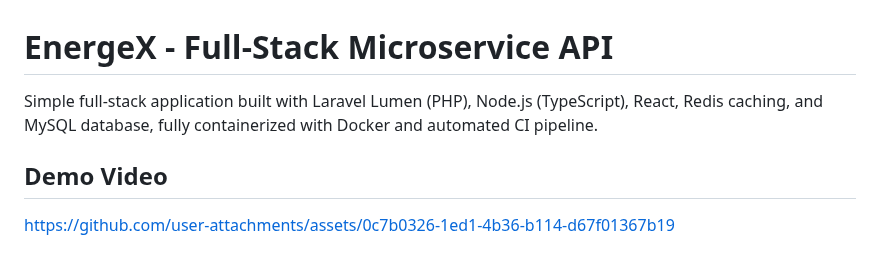
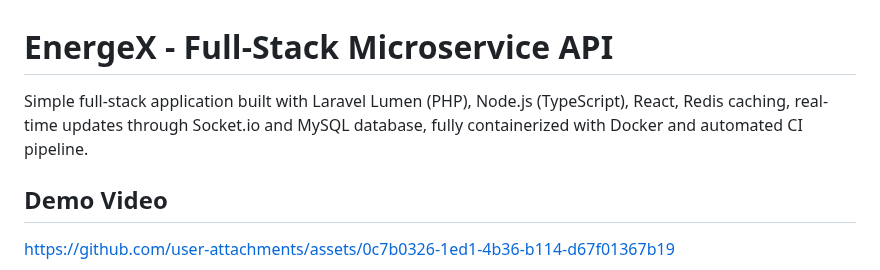
Before and after one commit to naethun/EnergeX-test, a Markdown page: README.md, the part around the change. Drawn GitHub-style.

```diff
--- a/README.md
+++ b/README.md
@@ -1,6 +1,6 @@
 # EnergeX - Full-Stack Microservice API
 
-Simple full-stack application built with Laravel Lumen (PHP), Node.js (TypeScript), React, Redis caching, and MySQL database, fully containerized with Docker and automated CI pipeline.
+Simple full-stack application built with Laravel Lumen (PHP), Node.js (TypeScript), React, Redis caching, real-time updates through Socket.io and MySQL database, fully containerized with Docker and automated CI pipeline.
 
 ## Demo Video
 
```
